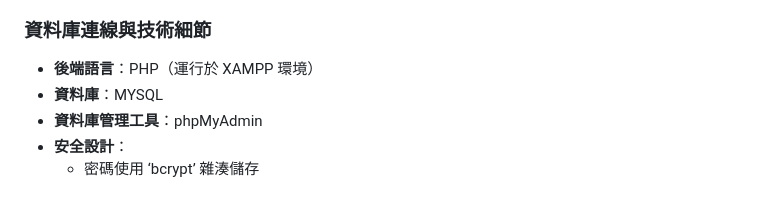
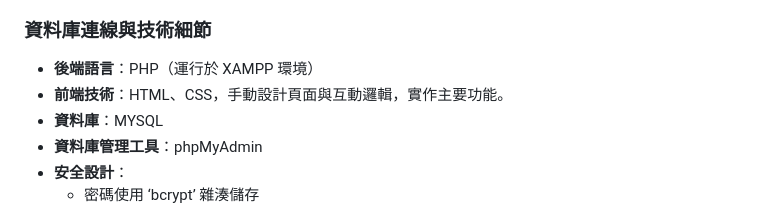
Before and after one commit to liao-046/book-sharing-system, a Markdown page: project.md, the part around the change. GitHub-like rendering.

```diff
--- a/project.md
+++ b/project.md
@@ -42,6 +42,7 @@
 
 ###  資料庫連線與技術細節
 - **後端語言**：PHP（運行於 XAMPP 環境）
+- **前端技術**：HTML、CSS，手動設計頁面與互動邏輯，實作主要功能。
 - **資料庫**：MYSQL
 - **資料庫管理工具**：phpMyAdmin
 - **安全設計**：
```
